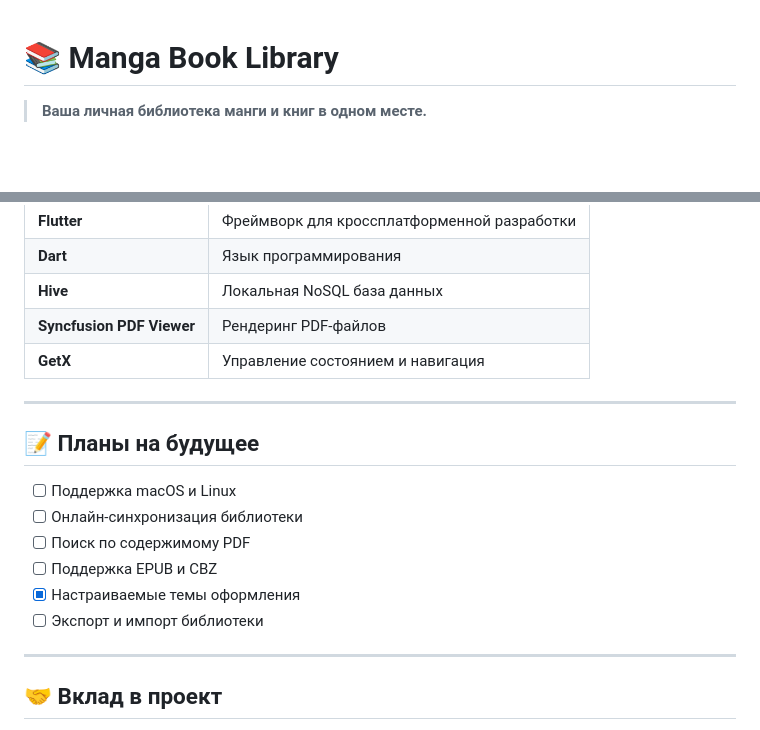
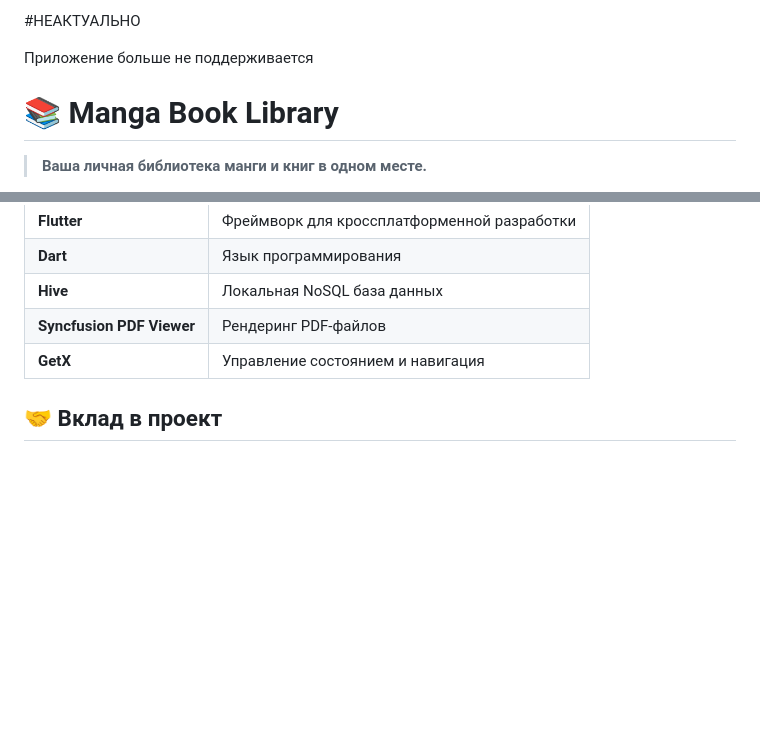
Before and after one commit to gadqikulievg0-byte/manga-book-library, a Markdown page: README.md, 2 parts joined by grey strips. GitHub-like rendering; blank space fills up the shorter version.

Commit message:
Update README.md
Приложение не поддерживается!

```diff
--- a/README.md
+++ b/README.md
@@ -1,3 +1,7 @@
+#НЕАКТУАЛЬНО
+
+Приложение больше не поддерживается
+
 # 📚 Manga Book Library
 
 > **Ваша личная библиотека манги и книг в одном месте.**
@@ -146,18 +150,6 @@ VOLUMES:
 | **Syncfusion PDF Viewer** | Рендеринг PDF-файлов |
 | **GetX** | Управление состоянием и навигация |
 
----
-
-## 📝 Планы на будущее
-
-- [ ] Поддержка macOS и Linux
-- [ ] Онлайн-синхронизация библиотеки
-- [ ] Поиск по содержимому PDF
-- [ ] Поддержка EPUB и CBZ
-- [x] Настраиваемые темы оформления
-- [ ] Экспорт и импорт библиотеки
-
----
 
 ## 🤝 Вклад в проект
 
```
